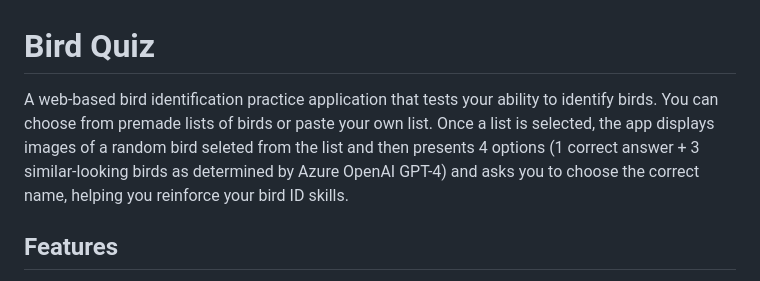
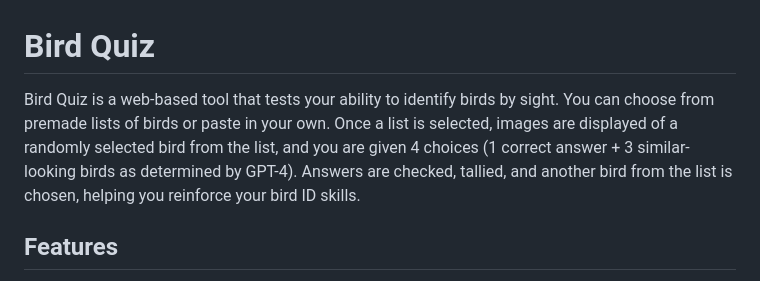
Before and after one commit to ssemyan/BirdQuiz, a Markdown page: README.md, the part around the change. Drawn GitHub-style.

```diff
--- a/README.md
+++ b/README.md
@@ -1,6 +1,6 @@
 # Bird Quiz
 
-A web-based bird identification practice application that tests your ability to identify birds. You can choose from premade lists of birds or paste your own list. Once a list is selected, the app displays images of a random bird seleted from the list and then presents 4 options (1 correct answer + 3 similar-looking birds as determined by Azure OpenAI GPT-4) and asks you to choose the correct name, helping you reinforce your bird ID skills.
+Bird Quiz is a web-based tool that tests your ability to identify birds by sight. You can choose from premade lists of birds or paste in your own. Once a list is selected, images are displayed of a randomly selected bird from the list, and you are given 4 choices (1 correct answer + 3 similar-looking birds as determined by GPT-4). Answers are checked, tallied, and another bird from the list is chosen, helping you reinforce your bird ID skills.
 
 ## Features
 
```
